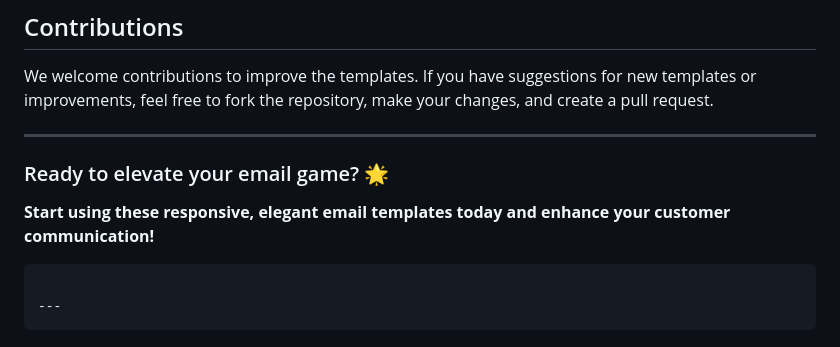
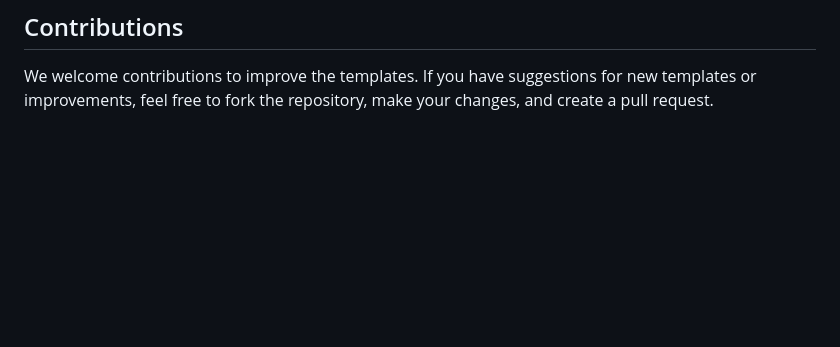
Before and after one commit to aviantotiyo/simple-email-template, a Markdown page: README.md, the part around the change. Drawn GitHub-style; blank space fills up the shorter version.

````diff
--- a/README.md
+++ b/README.md
@@ -84,14 +84,3 @@ This repository is licensed under the **MIT License**. Feel free to use, modify,
 ## Contributions
 
 We welcome contributions to improve the templates. If you have suggestions for new templates or improvements, feel free to fork the repository, make your changes, and create a pull request.
-
----
-
-### Ready to elevate your email game? 🌟
-
-**Start using these responsive, elegant email templates today and enhance your customer communication!**
-
-```
-
----
-```
````
